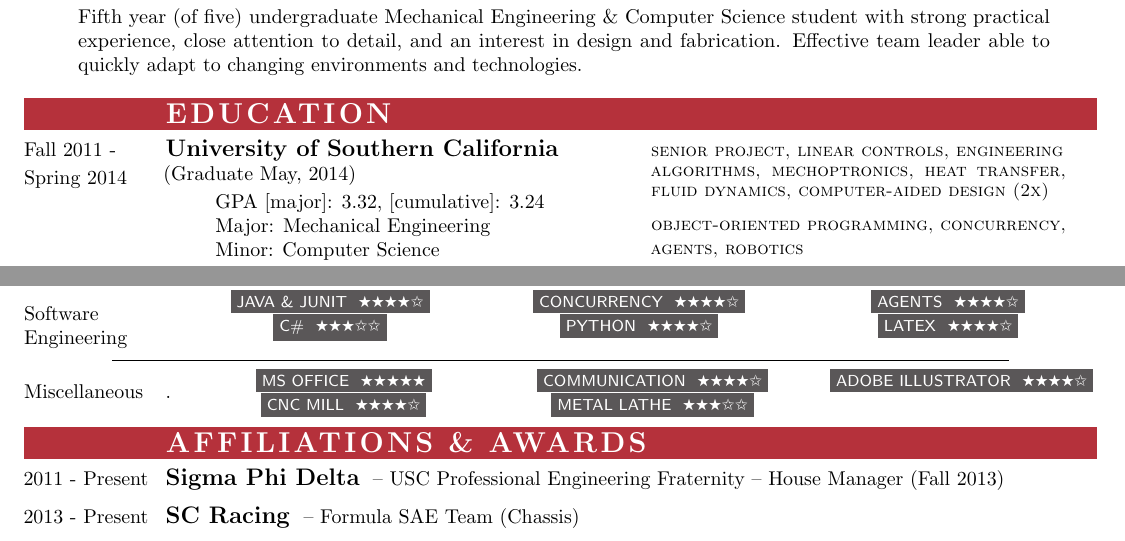
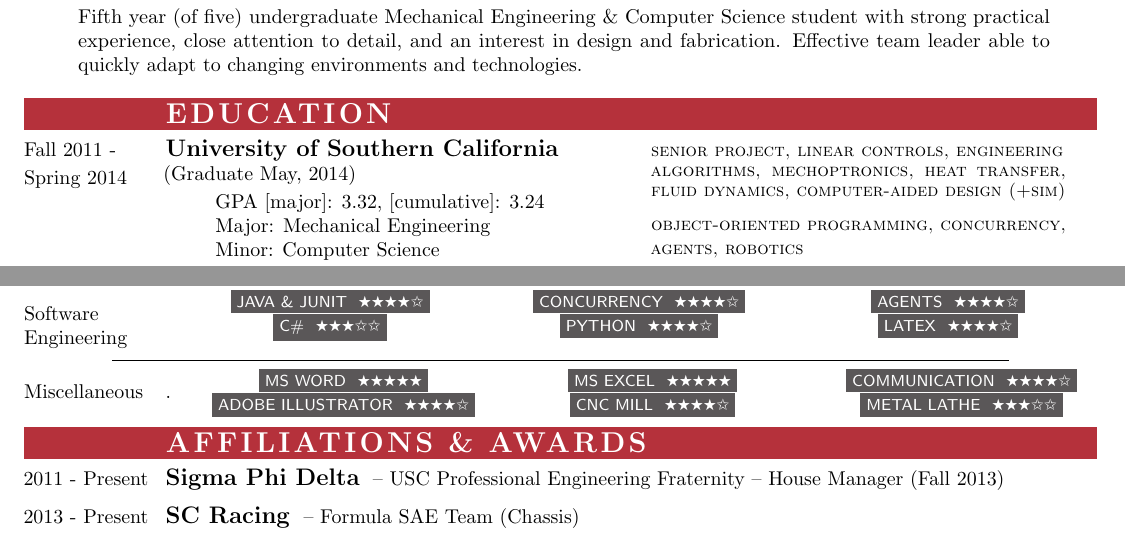
Before and after one commit to claytonketner/general-resume, a LaTeX CV (resume.tex, which reads education.tex, skills.tex): two parts of the page, joined at a grey line, cut so that both start at the same text. Compiled offline with pdfLaTeX.

Commit message:
Replaced MS Office skill with Word and Excel. Reworded CAD coursework.

```diff
--- a/education.tex
+++ b/education.tex
@@ -17,7 +17,7 @@
 \end{minipage}
 \begin{minipage}[t]{0.4\textwidth}
 \center \begin{adjustwidth}{1 em}{0 em}
-\fontsize{9}{10}{\textsc{senior project, linear controls, engineering algorithms, mechoptronics, heat transfer, fluid dynamics, computer-aided design (2x) \\[0.5 em] object-oriented programming, concurrency, agents, robotics}}
+\fontsize{9}{10}{\textsc{senior project, linear controls, engineering algorithms, mechoptronics, heat transfer, fluid dynamics, computer-aided design (+sim) \\[0.5 em] object-oriented programming, concurrency, agents, robotics}}
 \end{adjustwidth}
 \end{minipage}
 \divLine
--- a/skills.tex
+++ b/skills.tex
@@ -46,9 +46,10 @@
 % Col 2
 \begin{minipage}[t]{0.8\textwidth}.
 	\begin{tabular}{ C{\skillsColWidth} C{\skillsColWidth} C{\skillsColWidth} }
-		\skill{MS Office}{5} &
-		\skill{Communication}{4} &
-		\skill{Adobe Illustrator}{4} \\
+		\skill{MS Word}{5} &
+		\skill{MS Excel}{5} &
+		\skill{Communication}{4} \\
+		\skill{Adobe Illustrator}{4} &
 		\skill{CNC Mill}{4} &
 		\skill{Metal Lathe}{3}
 	\end{tabular}
```
Also changed, not shown: resume.pdf.
